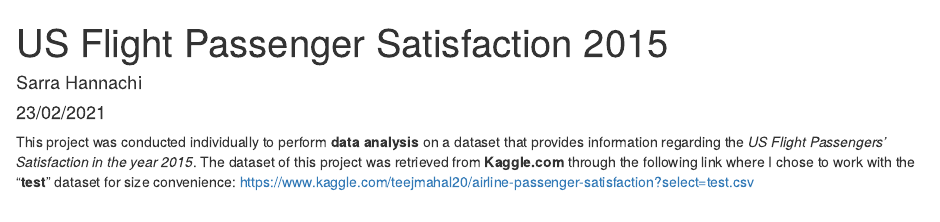
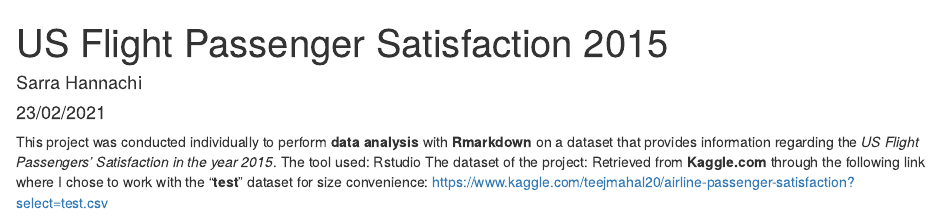
Before and after one commit to SarraHannachi/Flight-Passengers-Satisfaction-Analysis, an R Markdown document (Project - US Flight Passengers Satisfaction 2015 (sample).Rmd): the page in a window 1100 px wide, from its top. Rendered offline with R 4.5, knitr and Pandoc, with nearby package versions; some code elsewhere in the file could not run offline.

Commit message:
Update Project - US Flight Passengers Satisfaction 2015 (sample).Rmd

```diff
--- a/Project - US Flight Passengers Satisfaction 2015 (sample).Rmd
+++ b/Project - US Flight Passengers Satisfaction 2015 (sample).Rmd
@@ -1,5 +1,6 @@
-This project was conducted individually to perform **data analysis** on a dataset that provides information regarding the _US Flight Passengers' Satisfaction in the year 2015_.
-The dataset of this project was retrieved from **Kaggle.com** through the following link where I chose to work with the "**test**" dataset for size convenience:
+This project was conducted individually to perform **data analysis** with **Rmarkdown** on a dataset that provides information regarding the _US Flight Passengers' Satisfaction in the year 2015_.
+The tool used: Rstudio
+The dataset of the project: Retrieved from **Kaggle.com** through the following link where I chose to work with the "**test**" dataset for size convenience:
 https://www.kaggle.com/teejmahal20/airline-passenger-satisfaction?select=test.csv
 
 ---
```
